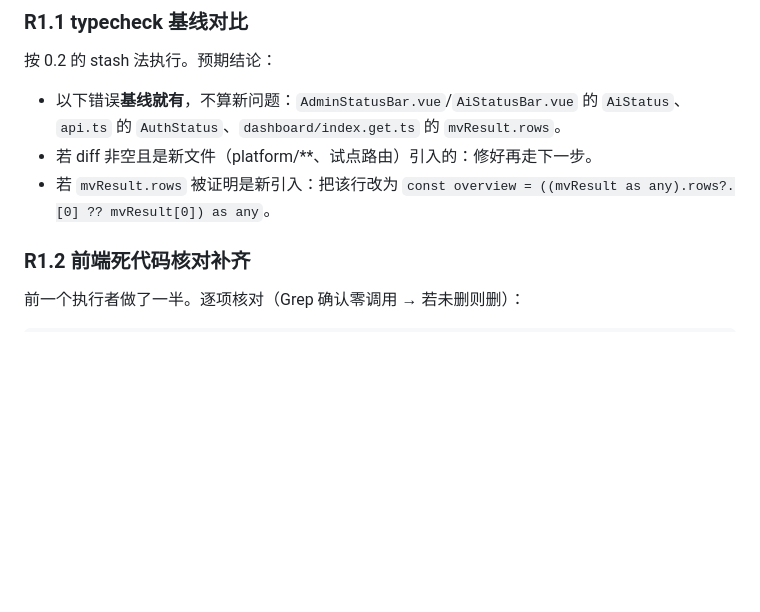
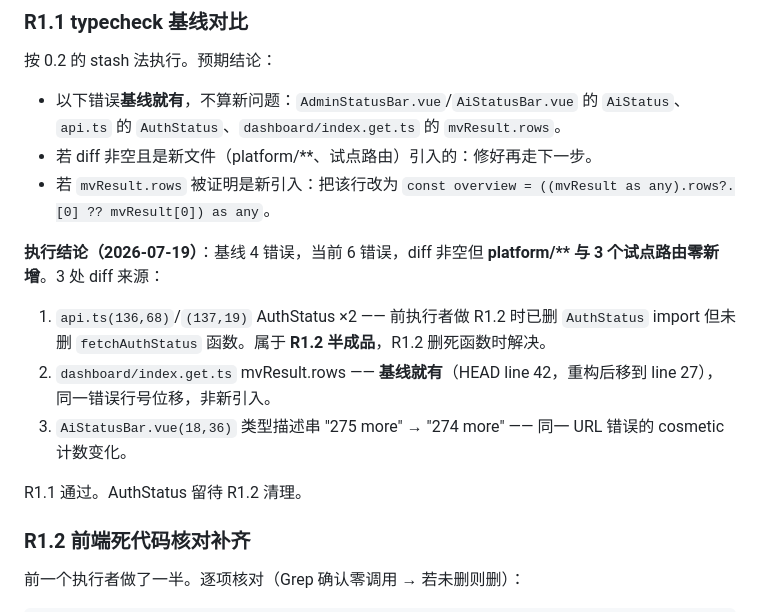
Before and after one commit to Aurorainic/kura-booru-next, a Markdown page: docs/v0.9.0-runbook.md, the part around one of its changes. GitHub-like rendering; blank space fills up the shorter version.

Commit message:
docs(runbook): R1.1 typecheck 基线对比通过 —— platform 层零新增类型错误

```diff
--- a/docs/v0.9.0-runbook.md
+++ b/docs/v0.9.0-runbook.md
@@ -114,6 +114,14 @@ export default defineAdminHandler({
 - 以下错误**基线就有**，不算新问题：`AdminStatusBar.vue`/`AiStatusBar.vue` 的 `AiStatus`、`api.ts` 的 `AuthStatus`、`dashboard/index.get.ts` 的 `mvResult.rows`。
 - 若 diff 非空且是新文件（platform/**、试点路由）引入的：修好再走下一步。
 - 若 `mvResult.rows` 被证明是新引入：把该行改为 `const overview = ((mvResult as any).rows?.[0] ?? mvResult[0]) as any`。
+
+**执行结论（2026-07-19）**：基线 4 错误，当前 6 错误，diff 非空但 **platform/\*\* 与 3 个试点路由零新增**。3 处 diff 来源：
+
+1. `api.ts(136,68)`/`(137,19)` AuthStatus ×2 —— 前执行者做 R1.2 时已删 `AuthStatus` import 但未删 `fetchAuthStatus` 函数。属于 **R1.2 半成品**，R1.2 删死函数时解决。
+2. `dashboard/index.get.ts` mvResult.rows —— **基线就有**（HEAD line 42，重构后移到 line 27），同一错误行号位移，非新引入。
+3. `AiStatusBar.vue(18,36)` 类型描述串 "275 more" → "274 more" —— 同一 URL 错误的 cosmetic 计数变化。
+
+R1.1 通过。AuthStatus 留待 R1.2 清理。
 
 ### R1.2 前端死代码核对补齐
 
```
Also changed, not shown: other parts of docs/v0.9.0-runbook.md (+1 -1 lines).
